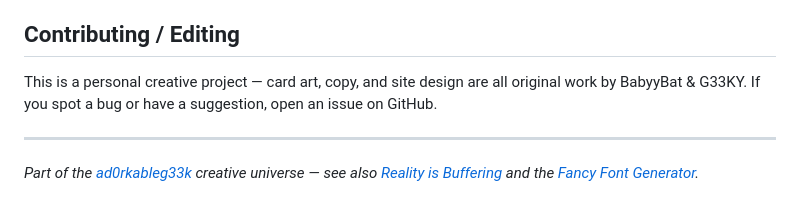
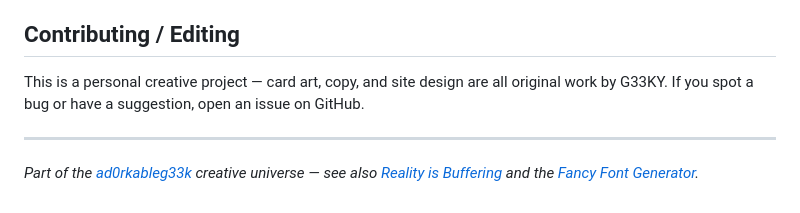
Before and after one commit to ad0rkableg33k/Nightwood-Oracle, a Markdown page: README.md, the part around the change. Rendered like a GitHub page.

Commit message:
Revise contributor credit in README
Updated the contributor credit in the README file.

```diff
--- a/README.md
+++ b/README.md
@@ -36,7 +36,7 @@ Switch decks anytime using the banner tiles at the top of the page — each deck
 
 ## Contributing / Editing
 
-This is a personal creative project — card art, copy, and site design are all original work by BabyyBat & G33KY. If you spot a bug or have a suggestion, open an issue on GitHub.
+This is a personal creative project — card art, copy, and site design are all original work by G33KY. If you spot a bug or have a suggestion, open an issue on GitHub.
 
 ---
 
```
